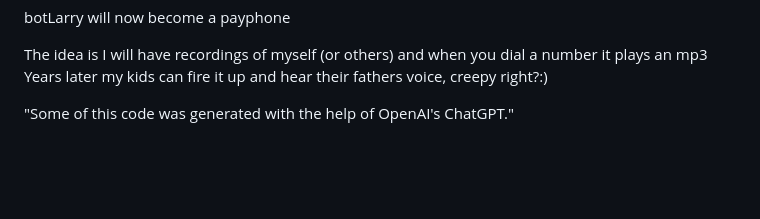
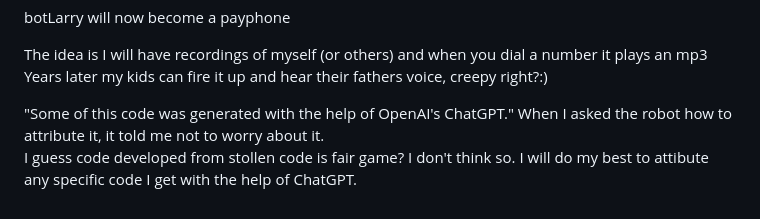
Before and after one commit to NotLarry/botLarry, a Markdown page: README.md, the part around the change. GitHub-like rendering; blank space fills up the shorter version.

```diff
--- a/README.md
+++ b/README.md
@@ -71,4 +71,5 @@ Years later my kids can fire it up and hear their fathers voice, creepy right?:)
 
 
 
-"Some of this code was generated with the help of OpenAI's ChatGPT."
+"Some of this code was generated with the help of OpenAI's ChatGPT."  When I asked the robot how to attribute it, it told me not to worry about it.
+I guess code developed from stollen code is fair game?  I don't think so.  I will do my best to attibute any specific code I get with the help of ChatGPT.
```
